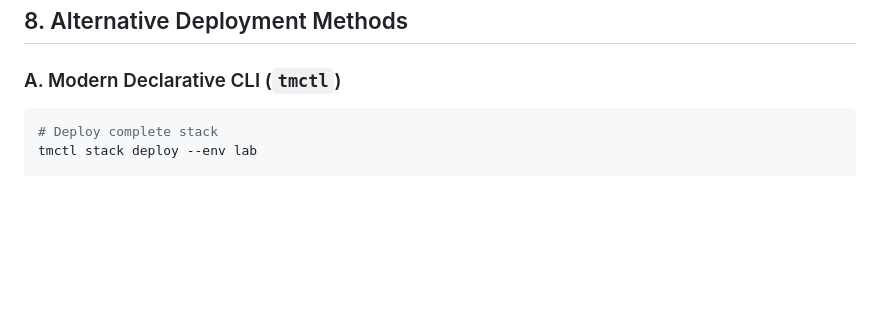
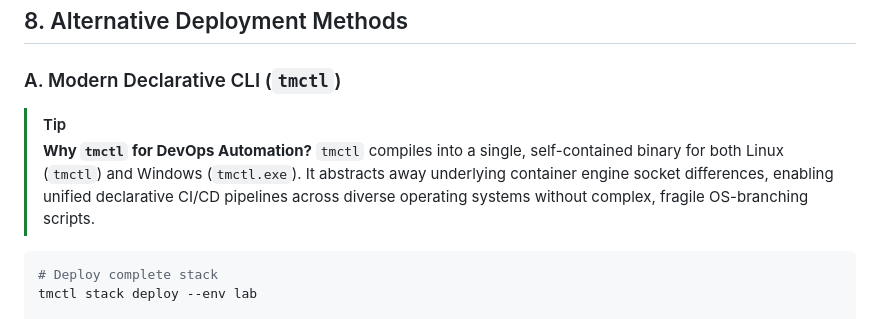
Before and after one commit to edkas07-oss/tomcat-monitoring, a Markdown page: INSTALL.md, the part around the change. Drawn GitHub-style; blank space fills up the shorter version.

````diff
--- a/INSTALL.md
+++ b/INSTALL.md
@@ -244,6 +244,10 @@ The platform integrates out-of-the-box with enterprise registries (Harbor, Nexus
 ## 8. Alternative Deployment Methods
 
 ### A. Modern Declarative CLI (`tmctl`)
+
+> [!TIP]
+> **Why `tmctl` for DevOps Automation?** `tmctl` compiles into a single, self-contained binary for both Linux (`tmctl`) and Windows (`tmctl.exe`). It abstracts away underlying container engine socket differences, enabling unified declarative CI/CD pipelines across diverse operating systems without complex, fragile OS-branching scripts.
+
 ```bash
 # Deploy complete stack
 tmctl stack deploy --env lab
````
Also changed, not shown: README.md (+11 -0 lines).
